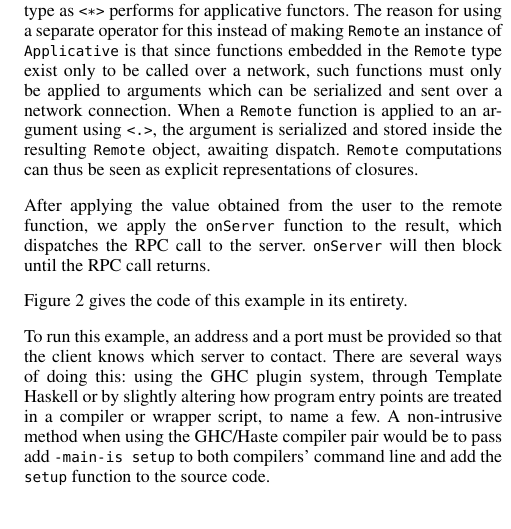
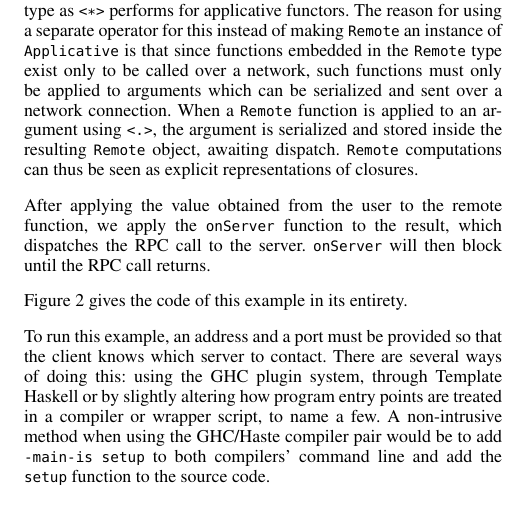
Before and after one commit to valderman/haskell14, a LaTeX paper (paper.tex): part of one column of page 3 of 11, cut so that both start at the same text. Compiled offline with pdfLaTeX; a missing font is replaced by an installed copy or a similar font.

Commit message:
pass add -main-is -> add -main-is

```diff
--- a/paper.tex
+++ b/paper.tex
@@ -372,7 +372,7 @@ knows which server to contact. There are several ways of doing this:
 using the GHC plugin system, through Template Haskell or by slightly altering
 how program entry points are treated in a compiler or wrapper script, to name
 a few. A non-intrusive method when using the GHC/Haste compiler pair would
-be to pass add \lstinline!-main-is setup! to both compilers' command line
+be to add \lstinline!-main-is setup! to both compilers' command line
 and add the \lstinline!setup! function to the source code.
 
 \begin{code}
```
